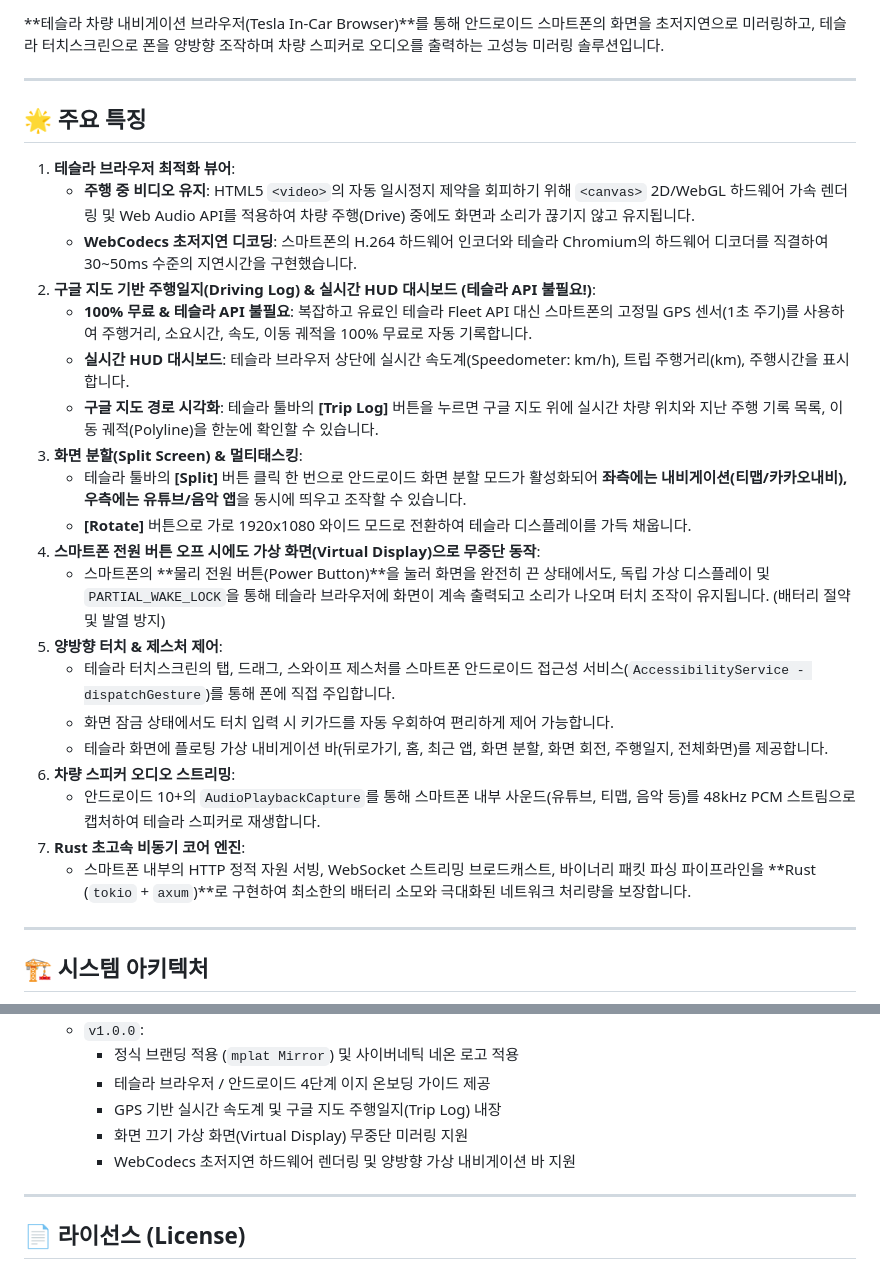
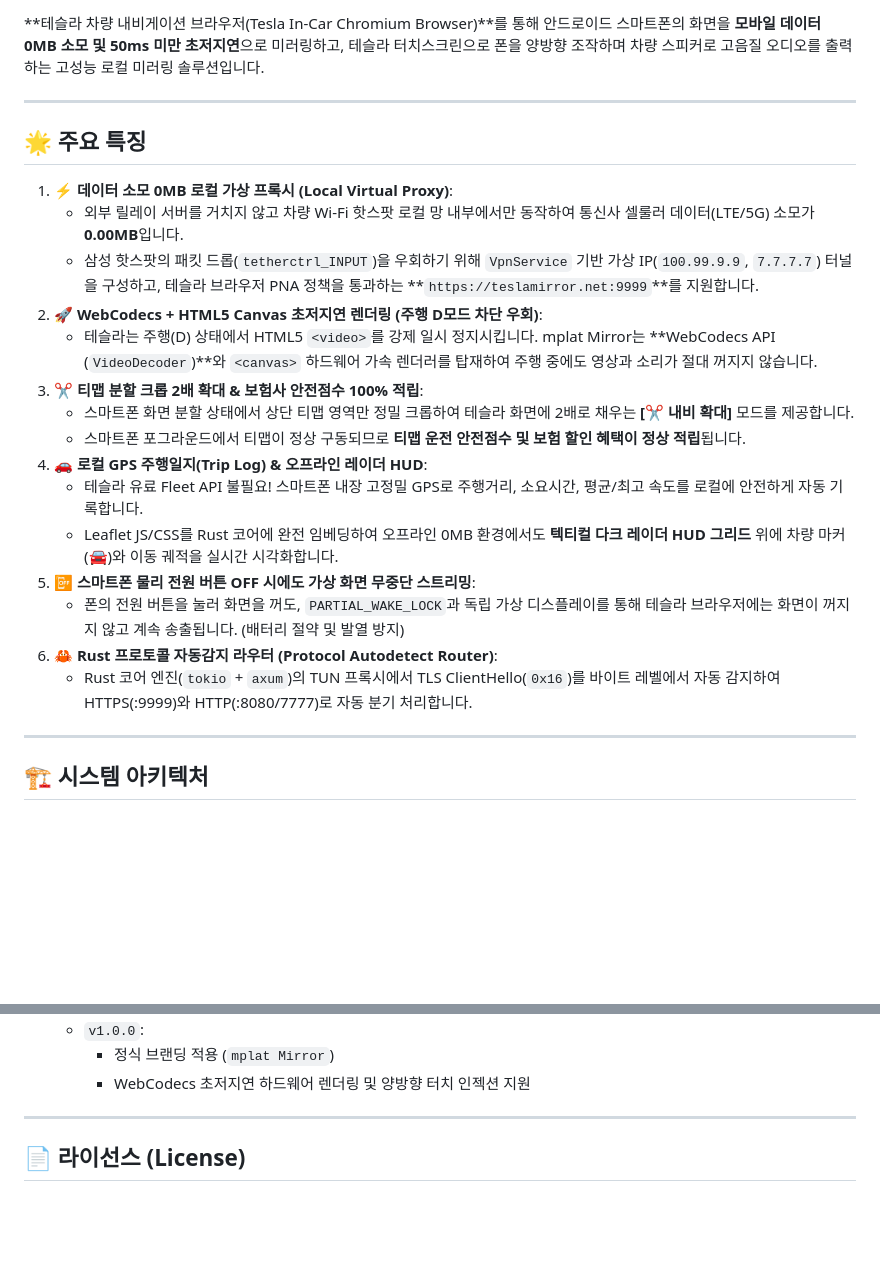
Before and after one commit to Profavor/mplatMirror, a Markdown page: README.md, 2 parts joined by grey strips. GitHub-like rendering; blank space fills up the shorter version.

```diff
--- a/README.md
+++ b/README.md
@@ -5,32 +6,27 @@
 [![Android](https://img.shields.io/badge/Android-10.0%2B-brightgreen.svg)](https://developer.android.com)
 [![Rust](https://img.shields.io/badge/Rust-Core%20Engine-DEA584.svg)](core-rust)
 
-**테슬라 차량 내비게이션 브라우저(Tesla In-Car Browser)**를 통해 안드로이드 스마트폰의 화면을 초저지연으로 미러링하고, 테슬라 터치스크린으로 폰을 양방향 조작하며 차량 스피커로 오디오를 출력하는 고성능 미러링 솔루션입니다.
+**테슬라 차량 내비게이션 브라우저(Tesla In-Car Chromium Browser)**를 통해 안드로이드 스마트폰의 화면을 **모바일 데이터 0MB 소모 및 50ms 미만 초저지연**으로 미러링하고, 테슬라 터치스크린으로 폰을 양방향 조작하며 차량 스피커로 고음질 오디오를 출력하는 고성능 로컬 미러링 솔루션입니다.
 
 ---
 
 ## 🌟 주요 특징
 
-1. **테슬라 브라우저 최적화 뷰어**:
-   - **주행 중 비디오 유지**: HTML5 `<video>`의 자동 일시정지 제약을 회피하기 위해 `<canvas>` 2D/WebGL 하드웨어 가속 렌더링 및 Web Audio API를 적용하여 차량 주행(Drive) 중에도 화면과 소리가 끊기지 않고 유지됩니다.
-   - **WebCodecs 초저지연 디코딩**: 스마트폰의 H.264 하드웨어 인코더와 테슬라 Chromium의 하드웨어 디코더를 직결하여 30~50ms 수준의 지연시간을 구현했습니다.
-2. **구글 지도 기반 주행일지(Driving Log) & 실시간 HUD 대시보드 (테슬라 API 불필요!)**:
-   - **100% 무료 & 테슬라 API 불필요**: 복잡하고 유료인 테슬라 Fleet API 대신 스마트폰의 고정밀 GPS 센서(1초 주기)를 사용하여 주행거리, 소요시간, 속도, 이동 궤적을 100% 무료로 자동 기록합니다.
-   - **실시간 HUD 대시보드**: 테슬라 브라우저 상단에 실시간 속도계(Speedometer: km/h), 트립 주행거리(km), 주행시간을 표시합니다.
-   - **구글 지도 경로 시각화**: 테슬라 툴바의 **[Trip Log]** 버튼을 누르면 구글 지도 위에 실시간 차량 위치와 지난 주행 기록 목록, 이동 궤적(Polyline)을 한눈에 확인할 수 있습니다.
-3. **화면 분할(Split Screen) & 멀티태스킹**:
-   - 테슬라 툴바의 **[Split]** 버튼 클릭 한 번으로 안드로이드 화면 분할 모드가 활성화되어 **좌측에는 내비게이션(티맵/카카오내비), 우측에는 유튜브/음악 앱**을 동시에 띄우고 조작할 수 있습니다.
-   - **[Rotate]** 버튼으로 가로 1920x1080 와이드 모드로 전환하여 테슬라 디스플레이를 가득 채웁니다.
-4. **스마트폰 전원 버튼 오프 시에도 가상 화면(Virtual Display)으로 무중단 동작**:
-   - 스마트폰의 **물리 전원 버튼(Power Button)**을 눌러 화면을 완전히 끈 상태에서도, 독립 가상 디스플레이 및 `PARTIAL_WAKE_LOCK`을 통해 테슬라 브라우저에 화면이 계속 출력되고 소리가 나오며 터치 조작이 유지됩니다. (배터리 절약 및 발열 방지)
-5. **양방향 터치 & 제스처 제어**:
-   - 테슬라 터치스크린의 탭, 드래그, 스와이프 제스처를 스마트폰 안드로이드 접근성 서비스(`AccessibilityService - dispatchGesture`)를 통해 폰에 직접 주입합니다.
-   - 화면 잠금 상태에서도 터치 입력 시 키가드를 자동 우회하여 편리하게 제어 가능합니다.
-   - 테슬라 화면에 플로팅 가상 내비게이션 바(뒤로가기, 홈, 최근 앱, 화면 분할, 화면 회전, 주행일지, 전체화면)를 제공합니다.
-4. **차량 스피커 오디오 스트리밍**:
-   - 안드로이드 10+의 `AudioPlaybackCapture`를 통해 스마트폰 내부 사운드(유튜브, 티맵, 음악 등)를 48kHz PCM 스트림으로 캡처하여 테슬라 스피커로 재생합니다.
-5. **Rust 초고속 비동기 코어 엔진**:
-   - 스마트폰 내부의 HTTP 정적 자원 서빙, WebSocket 스트리밍 브로드캐스트, 바이너리 패킷 파싱 파이프라인을 **Rust (`tokio` + `axum`)**로 구현하여 최소한의 배터리 소모와 극대화된 네트워크 처리량을 보장합니다.
+1. **⚡ 데이터 소모 0MB 로컬 가상 프록시 (Local Virtual Proxy)**:
+   - 외부 릴레이 서버를 거치지 않고 차량 Wi-Fi 핫스팟 로컬 망 내부에서만 동작하여 통신사 셀룰러 데이터(LTE/5G) 소모가 **0.00MB**입니다.
+   - 삼성 핫스팟의 패킷 드롭(`tetherctrl_INPUT`)을 우회하기 위해 `VpnService` 기반 가상 IP(`100.99.9.9`, `7.7.7.7`) 터널을 구성하고, 테슬라 브라우저 PNA 정책을 통과하는 **`https://teslamirror.net:9999`**를 지원합니다.
+2. **🚀 WebCodecs + HTML5 Canvas 초저지연 렌더링 (주행 D모드 차단 우회)**:
+   - 테슬라는 주행(D) 상태에서 HTML5 `<video>`를 강제 일시 정지시킵니다. mplat Mirror는 **WebCodecs API (`VideoDecoder`)**와 `<canvas>` 하드웨어 가속 렌더러를 탑재하여 주행 중에도 영상과 소리가 절대 꺼지지 않습니다.
+3. **✂️ 티맵 분할 크롭 2배 확대 & 보험사 안전점수 100% 적립**:
+   - 스마트폰 화면 분할 상태에서 상단 티맵 영역만 정밀 크롭하여 테슬라 화면에 2배로 채우는 **[✂️ 내비 확대]** 모드를 제공합니다.
+   - 스마트폰 포그라운드에서 티맵이 정상 구동되므로 **티맵 운전 안전점수 및 보험 할인 혜택이 정상 적립**됩니다.
+4. **🚗 로컬 GPS 주행일지(Trip Log) & 오프라인 레이더 HUD**:
+   - 테슬라 유료 Fleet API 불필요! 스마트폰 내장 고정밀 GPS로 주행거리, 소요시간, 평균/최고 속도를 로컬에 안전하게 자동 기록합니다.
+   - Leaflet JS/CSS를 Rust 코어에 완전 임베딩하여 오프라인 0MB 환경에서도 **텍티컬 다크 레이더 HUD 그리드** 위에 차량 마커(🚘)와 이동 궤적을 실시간 시각화합니다.
+5. **📴 스마트폰 물리 전원 버튼 OFF 시에도 가상 화면 무중단 스트리밍**:
+   - 폰의 전원 버튼을 눌러 화면을 꺼도, `PARTIAL_WAKE_LOCK`과 독립 가상 디스플레이를 통해 테슬라 브라우저에는 화면이 꺼지지 않고 계속 송출됩니다. (배터리 절약 및 발열 방지)
+6. **🦀 Rust 프로토콜 자동감지 라우터 (Protocol Autodetect Router)**:
+   - Rust 코어 엔진(`tokio` + `axum`)의 TUN 프록시에서 TLS ClientHello(`0x16`)를 바이트 레벨에서 자동 감지하여 HTTPS(:9999)와 HTTP(:8080/7777)로 자동 분기 처리합니다.
 
 ---
 
@@ -159,9 +106,7 @@ mMirror/
   - `v1.0.0`:
-    - 정식 브랜딩 적용 (`mplat Mirror`) 및 사이버네틱 네온 로고 적용
-    - 테슬라 브라우저 / 안드로이드 4단계 이지 온보딩 가이드 제공
-    - GPS 기반 실시간 속도계 및 구글 지도 주행일지(Trip Log) 내장
-    - 화면 끄기 가상 화면(Virtual Display) 무중단 미러링 지원
-    - WebCodecs 초저지연 하드웨어 렌더링 및 양방향 가상 내비게이션 바 지원
+    - 정식 브랜딩 적용 (`mplat Mirror`)
+    - WebCodecs 초저지연 하드웨어 렌더링 및 양방향 터치 인젝션 지원
+
 
 ---
 
```
Also changed, not shown: other parts of README.md (+36 -84 lines).
